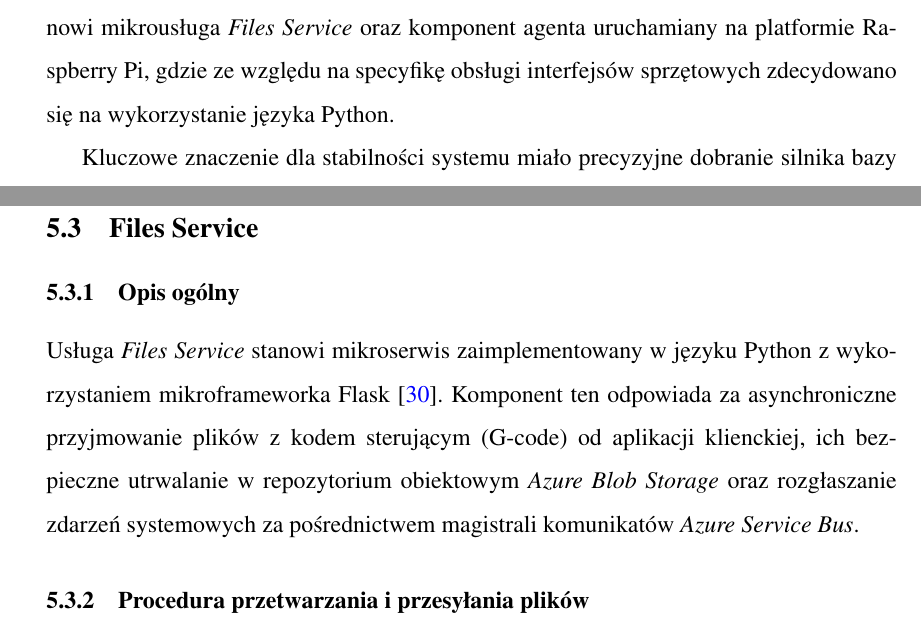
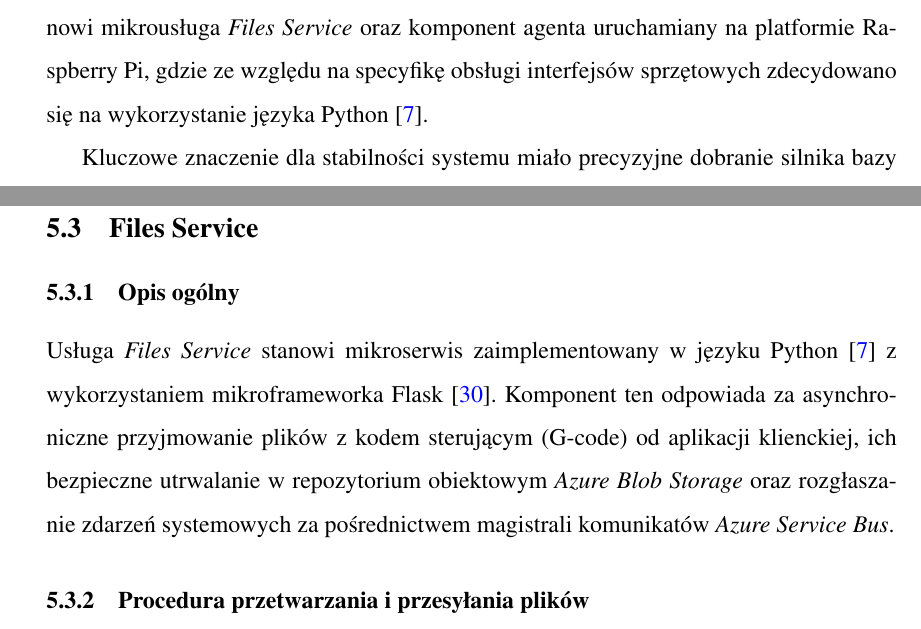
Before and after one commit to AddiPii/Bachelor-Thesis-Docs, a LaTeX document (dyplomWFA.tex): two parts of pages 18 and 35 of 92, joined at a grey line, cut so that both start at the same text. Compiled offline with pdfLaTeX.

Commit message:
more cites - python

```diff
--- a/dyplomWFA.tex
+++ b/dyplomWFA.tex
@@ -600,7 +600,7 @@ Proces projektowania systemu wymagał wielokryterialnej analizy dostępnych rozw
 	\label{fig:tech_comparison}
 \end{figure}
 
-Głównym założeniem przy wyborze warstwy backendowej oraz frontendowej było ujednolicenie stosu technologicznego wokół języka TypeScript oraz środowiska Node.js. Pozwoliło to na współdzielenie typów danych między aplikacją webową (React 18 + Vite) a usługami serwerowymi, co znacząco przyspieszyło proces implementacji. Wyjątek stanowi mikrousługa \textit{Files Service} oraz komponent agenta uruchamiany na platformie Raspberry Pi, gdzie ze względu na specyfikę obsługi interfejsów sprzętowych zdecydowano się na wykorzystanie języka Python.
+Głównym założeniem przy wyborze warstwy backendowej oraz frontendowej było ujednolicenie stosu technologicznego wokół języka TypeScript oraz środowiska Node.js. Pozwoliło to na współdzielenie typów danych między aplikacją webową (React 18 + Vite) a usługami serwerowymi, co znacząco przyspieszyło proces implementacji. Wyjątek stanowi mikrousługa \textit{Files Service} oraz komponent agenta uruchamiany na platformie Raspberry Pi, gdzie ze względu na specyfikę obsługi interfejsów sprzętowych zdecydowano się na wykorzystanie języka Python~\cite{python}.
 
 Kluczowe znaczenie dla stabilności systemu miało precyzyjne dobranie silnika bazy danych oraz mechanizmu wymiany komunikatów. Szczegółowe porównanie cech rozważanych systemów bazodanowych oraz systemów kolejkowych zestawiono odpowiednio w tabeli~\ref{tab:porownanie_baz} oraz tabeli~\ref{tab:porownanie_kolejek}.
 
@@ -1072,7 +1072,7 @@ export default requireAuth;
 
 \subsubsection{Opis ogólny}
 
-Usługa \textit{Files Service} stanowi mikroserwis zaimplementowany w języku Python z wykorzystaniem mikroframeworka Flask~\cite{flask}. Komponent ten odpowiada za asynchroniczne przyjmowanie plików z kodem sterującym (G-code) od aplikacji klienckiej, ich bezpieczne utrwalanie w repozytorium obiektowym \textit{Azure Blob Storage} oraz rozgłaszanie zdarzeń systemowych za pośrednictwem magistrali komunikatów \textit{Azure Service Bus}.
+Usługa \textit{Files Service} stanowi mikroserwis zaimplementowany w języku Python~\cite{python} z wykorzystaniem mikroframeworka Flask~\cite{flask}. Komponent ten odpowiada za asynchroniczne przyjmowanie plików z kodem sterującym (G-code) od aplikacji klienckiej, ich bezpieczne utrwalanie w repozytorium obiektowym \textit{Azure Blob Storage} oraz rozgłaszanie zdarzeń systemowych za pośrednictwem magistrali komunikatów \textit{Azure Service Bus}.
 
 \subsubsection{Procedura przetwarzania i przesyłania plików}
 
```
Also changed, not shown: dyplomWFA.tex (4 more changed lines), 4 other files.
